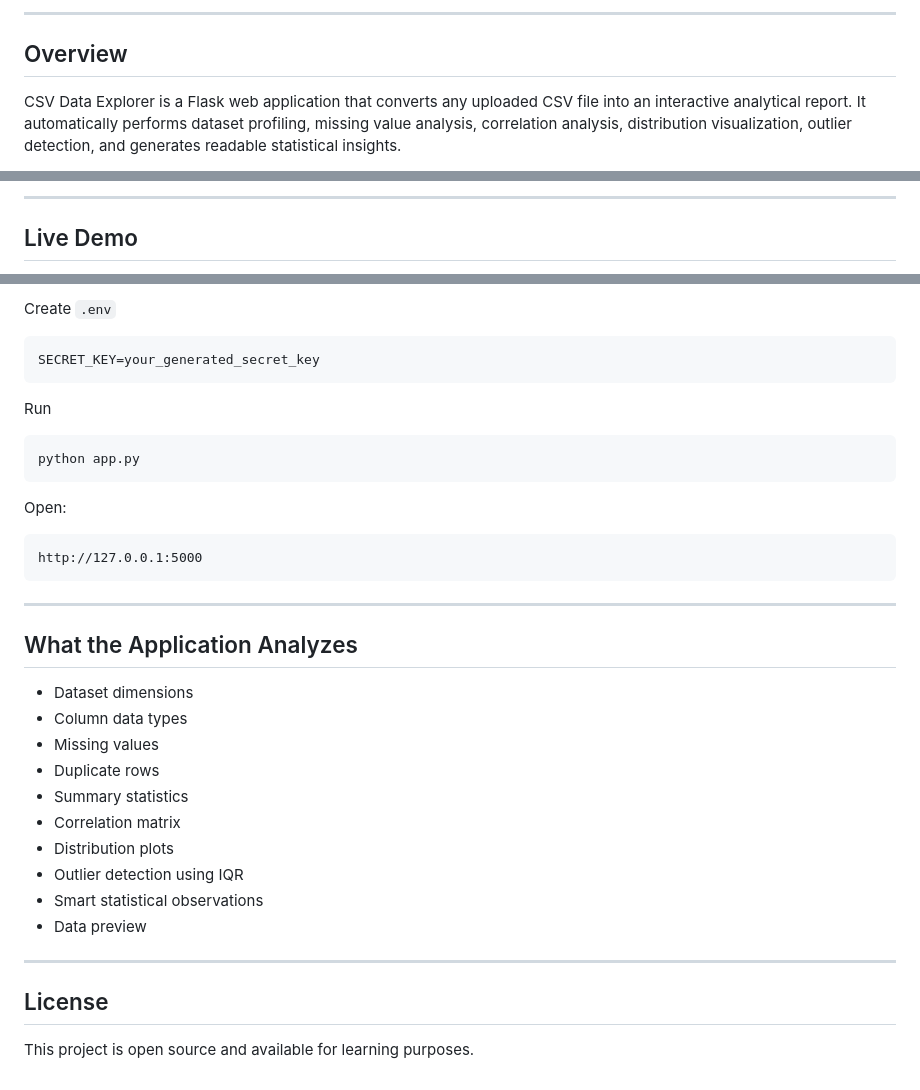
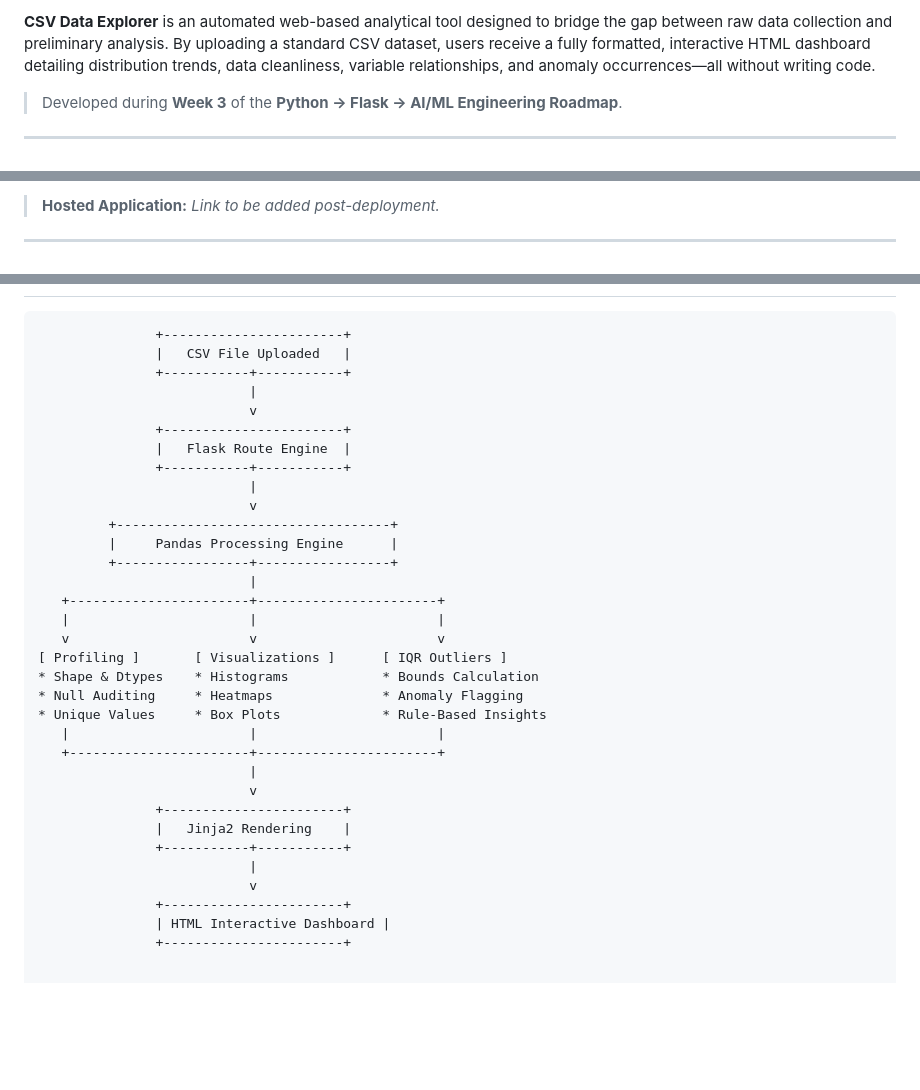
Before and after one commit to CodexxNinja/csv-data-explorer, a Markdown page: README.md, 3 parts joined by grey strips. Rendered like a GitHub page; blank space fills up the shorter version.

````diff
--- a/README.md
+++ b/README.md
@@ -22,11 +29,7 @@ detection.
 
-------------------------------------------------------------------------
+**CSV Data Explorer** is an automated web-based analytical tool designed to bridge the gap between raw data collection and preliminary analysis. By uploading a standard CSV dataset, users receive a fully formatted, interactive HTML dashboard detailing distribution trends, data cleanliness, variable relationships, and anomaly occurrences—all without writing code.
 
-## Overview
+> Developed during **Week 3** of the **Python → Flask → AI/ML Engineering Roadmap**.
 
-CSV Data Explorer is a Flask web application that converts any uploaded
-CSV file into an interactive analytical report. It automatically
-performs dataset profiling, missing value analysis, correlation
-analysis, distribution visualization, outlier detection, and generates
-readable statistical insights.
+---
 
@@ -34,5 +37,5 @@ Built as **Week 3** of my **Python → Flask → AI/ML Roadmap**.
 
-------------------------------------------------------------------------
+> **Hosted Application:** *Link to be added post-deployment.*
 
-## Live Demo
+---
 
@@ -132,36 +70,34 @@ pip install -r requirements.txt
-Create `.env`
-
-``` env
-SECRET_KEY=your_generated_secret_key
-```
-
-Run
-
-``` bash
-python app.py
-```
-
-Open:
-
-    http://127.0.0.1:5000
-
-------------------------------------------------------------------------
-
-## What the Application Analyzes
-
--   Dataset dimensions
--   Column data types
--   Missing values
--   Duplicate rows
--   Summary statistics
--   Correlation matrix
--   Distribution plots
--   Outlier detection using IQR
--   Smart statistical observations
--   Data preview
-
-------------------------------------------------------------------------
-
-## License
-
-This project is open source and available for learning purposes.
+```text
+               +-----------------------+
+               |   CSV File Uploaded   |
+               +-----------+-----------+
+                           |
+                           v
+               +-----------------------+
+               |   Flask Route Engine  |
+               +-----------+-----------+
+                           |
+                           v
+         +-----------------------------------+
+         |     Pandas Processing Engine      |
+         +-----------------+-----------------+
+                           |
+   +-----------------------+-----------------------+
+   |                       |                       |
+   v                       v                       v
+[ Profiling ]       [ Visualizations ]      [ IQR Outliers ]
+* Shape & Dtypes    * Histograms            * Bounds Calculation
+* Null Auditing     * Heatmaps              * Anomaly Flagging
+* Unique Values     * Box Plots             * Rule-Based Insights
+   |                       |                       |
+   +-----------------------+-----------------------+
+                           |
+                           v
+               +-----------------------+
+               |   Jinja2 Rendering    |
+               +-----------+-----------+
+                           |
+                           v
+               +-----------------------+
+               | HTML Interactive Dashboard |
+               +-----------------------+
````
Also changed, not shown: other parts of README.md (+44 -102 lines).
